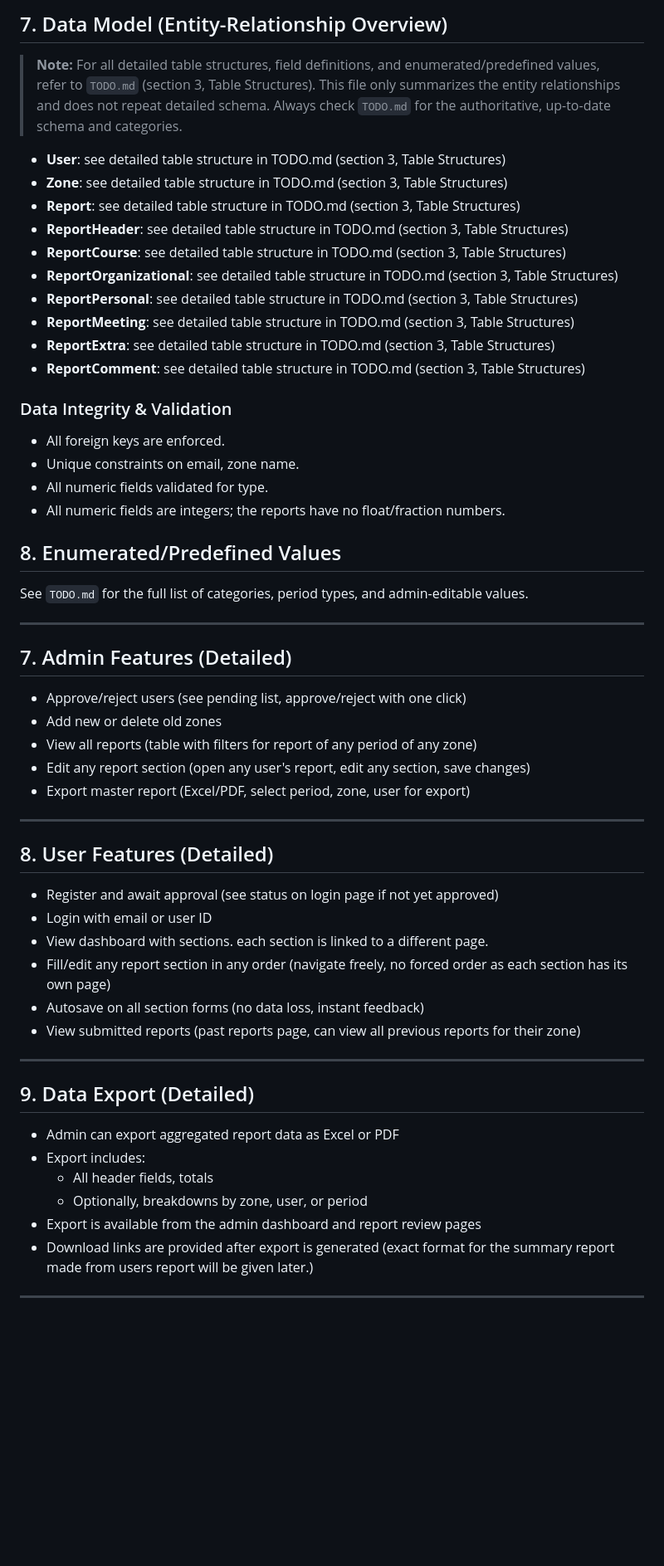
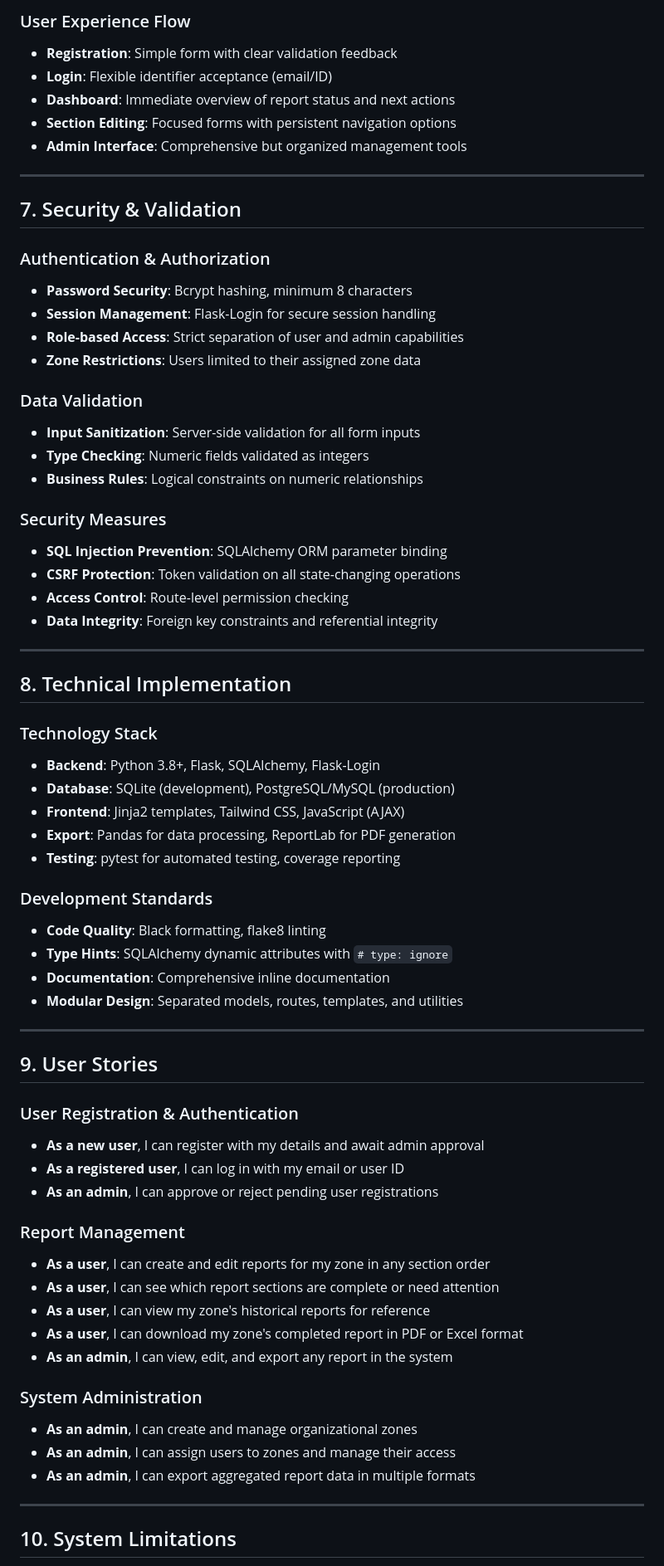
Before and after one commit to Jabir-A-H/report-submission, a Markdown page: TODO_2.md, the part around one of its changes. Shown at 83% size. Rendered like a GitHub page; blank space fills up the shorter version.

```diff
--- a/TODO_2.md
+++ b/TODO_2.md
@@ -139,64 +154,71 @@ A web application for monthly, quarterly, half-yearly, and yearly report submiss
 
-## 7. Data Model (Entity-Relationship Overview)
-> **Note:** For all detailed table structures, field definitions, and enumerated/predefined values, refer to `TODO.md` (section 3, Table Structures). This file only summarizes the entity relationships and does not repeat detailed schema. Always check `TODO.md` for the authoritative, up-to-date schema and categories.
-
-- **User**: see detailed table structure in TODO.md (section 3, Table Structures)
-- **Zone**: see detailed table structure in TODO.md (section 3, Table Structures)
-- **Report**: see detailed table structure in TODO.md (section 3, Table Structures)
-- **ReportHeader**: see detailed table structure in TODO.md (section 3, Table Structures)
-- **ReportCourse**: see detailed table structure in TODO.md (section 3, Table Structures)
-- **ReportOrganizational**: see detailed table structure in TODO.md (section 3, Table Structures)
-- **ReportPersonal**: see detailed table structure in TODO.md (section 3, Table Structures)
-- **ReportMeeting**: see detailed table structure in TODO.md (section 3, Table Structures)
-- **ReportExtra**: see detailed table structure in TODO.md (section 3, Table Structures)
-- **ReportComment**: see detailed table structure in TODO.md (section 3, Table Structures)
-
-### Data Integrity & Validation
-- All foreign keys are enforced.
-- Unique constraints on email, zone name.
-- All numeric fields validated for type.
-- All numeric fields are integers; the reports have no float/fraction numbers.
-
-
-## 8. Enumerated/Predefined Values
-See `TODO.md` for the full list of categories, period types, and admin-editable values.
+### User Experience Flow
+- **Registration**: Simple form with clear validation feedback
+- **Login**: Flexible identifier acceptance (email/ID)
+- **Dashboard**: Immediate overview of report status and next actions
+- **Section Editing**: Focused forms with persistent navigation options
+- **Admin Interface**: Comprehensive but organized management tools
 
 ---
 
+## 7. Security & Validation
 
-## 7. Admin Features (Detailed)
-- Approve/reject users (see pending list, approve/reject with one click)
-- Add new or delete old zones
-- View all reports (table with filters for report of any period of any zone)
-- Edit any report section (open any user's report, edit any section, save changes)
-- Export master report (Excel/PDF, select period, zone, user for export)
+### Authentication & Authorization
+- **Password Security**: Bcrypt hashing, minimum 8 characters
+- **Session Management**: Flask-Login for secure session handling
+- **Role-based Access**: Strict separation of user and admin capabilities
+- **Zone Restrictions**: Users limited to their assigned zone data
 
+### Data Validation
+- **Input Sanitization**: Server-side validation for all form inputs
+- **Type Checking**: Numeric fields validated as integers
+- **Business Rules**: Logical constraints on numeric relationships
+
+### Security Measures
+- **SQL Injection Prevention**: SQLAlchemy ORM parameter binding
+- **CSRF Protection**: Token validation on all state-changing operations
+- **Access Control**: Route-level permission checking
+- **Data Integrity**: Foreign key constraints and referential integrity
 
 ---
 
+## 8. Technical Implementation
 
-## 8. User Features (Detailed)
-- Register and await approval (see status on login page if not yet approved)
-- Login with email or user ID
-- View dashboard with sections. each section is linked to a different page.
-- Fill/edit any report section in any order (navigate freely, no forced order as each section has its own page)
-- Autosave on all section forms (no data loss, instant feedback)
-- View submitted reports (past reports page, can view all previous reports for their zone)
+### Technology Stack
+- **Backend**: Python 3.8+, Flask, SQLAlchemy, Flask-Login
+- **Database**: SQLite (development), PostgreSQL/MySQL (production)
+- **Frontend**: Jinja2 templates, Tailwind CSS, JavaScript (AJAX)
+- **Export**: Pandas for data processing, ReportLab for PDF generation
+- **Testing**: pytest for automated testing, coverage reporting
 
+### Development Standards
+- **Code Quality**: Black formatting, flake8 linting
+- **Type Hints**: SQLAlchemy dynamic attributes with `# type: ignore`
+- **Documentation**: Comprehensive inline documentation
+- **Modular Design**: Separated models, routes, templates, and utilities
 
 ---
 
+## 9. User Stories
 
-## 9. Data Export (Detailed)
-- Admin can export aggregated report data as Excel or PDF
-- Export includes:
-    - All header fields, totals
-    - Optionally, breakdowns by zone, user, or period
-- Export is available from the admin dashboard and report review pages
-- Download links are provided after export is generated
-(exact format for the summary report made from users report will be given later.)
+### User Registration & Authentication
+- **As a new user**, I can register with my details and await admin approval
+- **As a registered user**, I can log in with my email or user ID
+- **As an admin**, I can approve or reject pending user registrations
 
+### Report Management
+- **As a user**, I can create and edit reports for my zone in any section order
+- **As a user**, I can see which report sections are complete or need attention
+- **As a user**, I can view my zone's historical reports for reference
+- **As a user**, I can download my zone's completed report in PDF or Excel format
+- **As an admin**, I can view, edit, and export any report in the system
+
+### System Administration
+- **As an admin**, I can create and manage organizational zones
+- **As an admin**, I can assign users to zones and manage their access
+- **As an admin**, I can export aggregated report data in multiple formats
 
 ---
 
+## 10. System Limitations
 
```
Also changed, not shown: other parts of TODO_2.md (+137 -192 lines).
